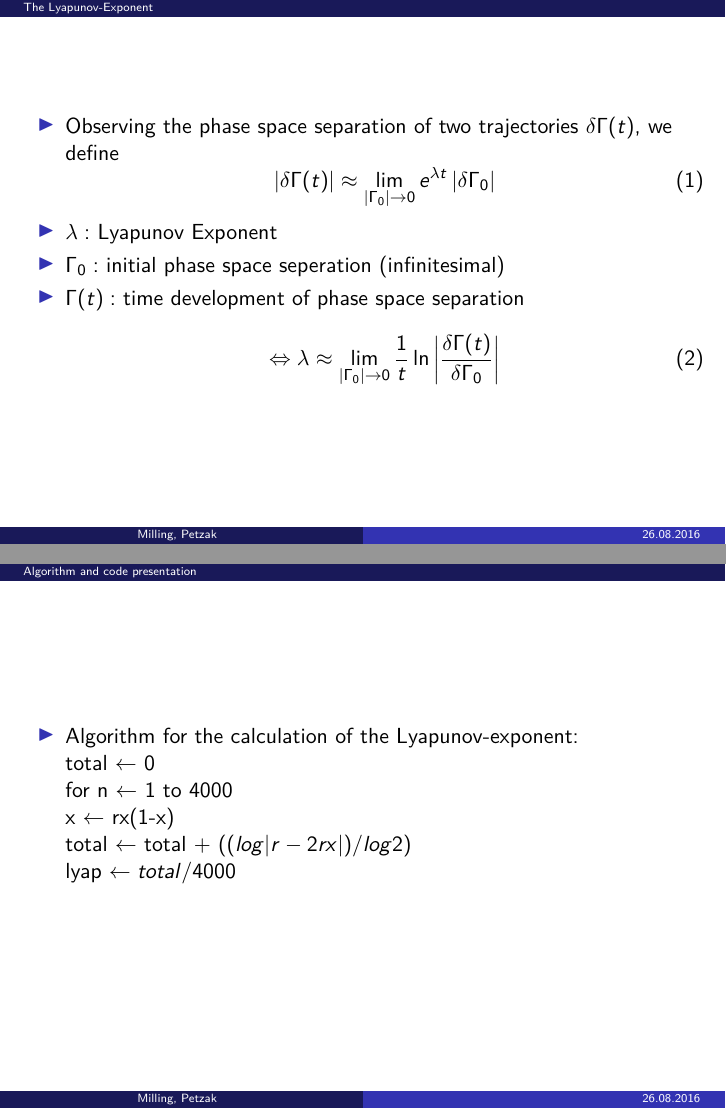
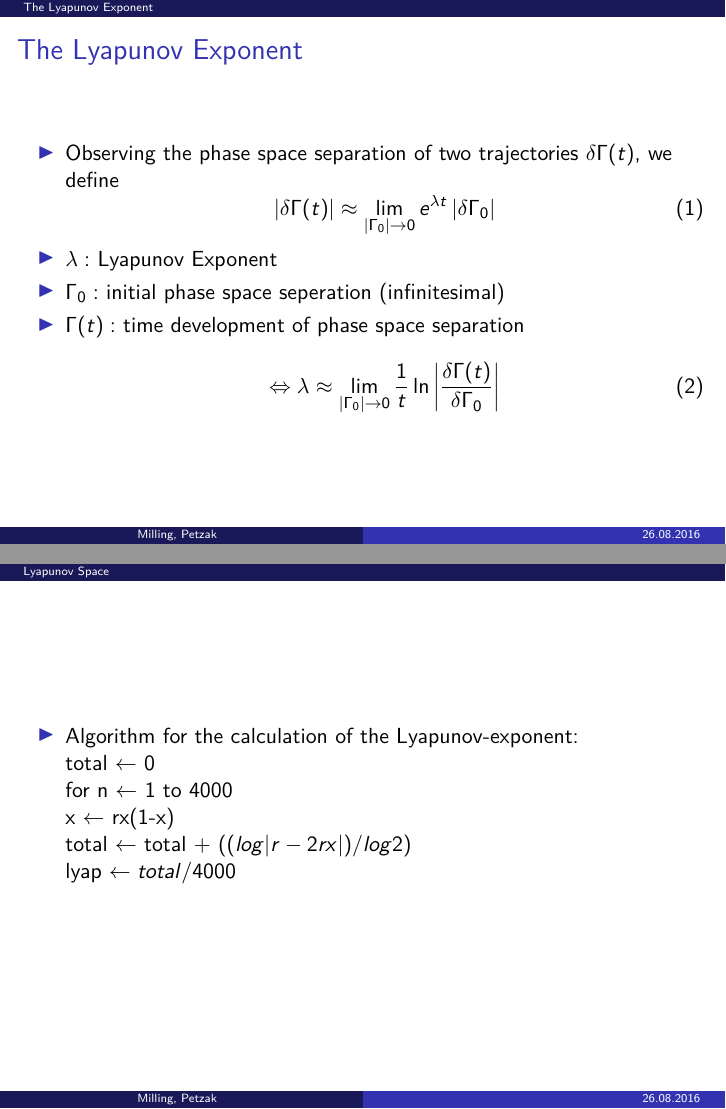
Before and after one commit to millinma/lyapunov, LaTeX slides (Präsentation.tex): pages 6 and 10 of 10, joined at a grey line. Compiled offline with pdfLaTeX.

Commit message:
small changes in presentation

```diff
--- a/Präsentation.tex
+++ b/Präsentation.tex
@@ -164,9 +167,10 @@
 \end{frame}
 
 
-\section*{The Lyapunov-Exponent}
+\section*{The Lyapunov Exponent}
 \begin{frame}
 \begin{itemize}
+\frametitle{The Lyapunov Exponent}
 \item Observing the phase space separation of two trajectories $\delta\Gamma(t)$, we define
 \begin{equation}
 \left|\delta\Gamma(t)\right|\approx \lim\limits_{\left|\Gamma_0\right| \rightarrow0} e^{\lambda t}\left|\delta\Gamma_0\right|
@@ -227,7 +231,7 @@ f'(x_n) = r-2rx_n
 \end{itemize}
 \end{frame}
 
-\section*{Algorithm and code presentation}
+\section*{Lyapunov Space}
 \begin{frame}
 \begin{itemize}
 \item Algorithm for the calculation of the Lyapunov-exponent: \\ total $\leftarrow$ 0 \\ for n $\leftarrow$ 1 to 4000 \\ x $\leftarrow$ rx(1-x) \\ total $\leftarrow$ total + $((log|r-2rx|)/log2)$ \\lyap $\leftarrow total/4000$
```
Also changed, not shown: Präsentation.tex (5 more changed lines), 1 other file.
